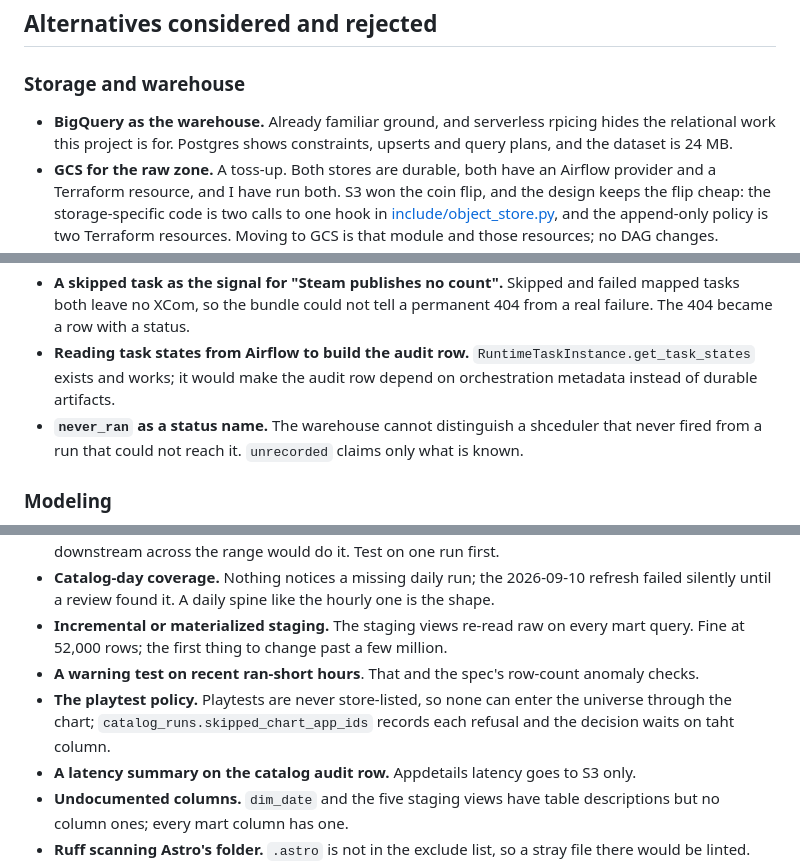
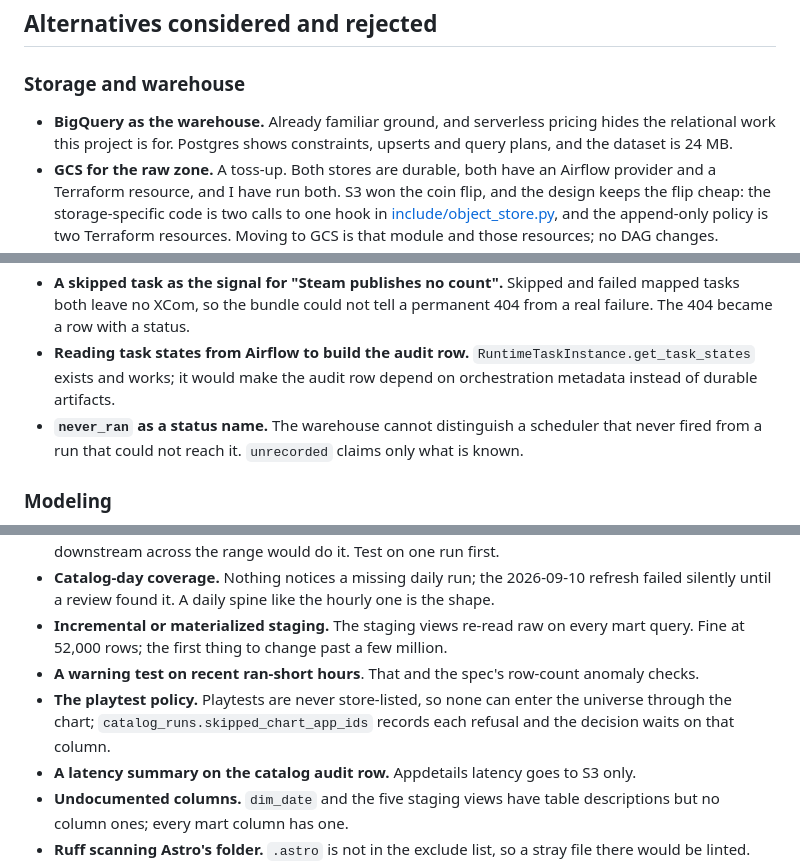
Before and after one commit to rodrigopita/steam-player-analytics, a Markdown page: README.md, 3 parts joined by grey strips. Rendered like a GitHub page.

```diff
--- a/README.md
+++ b/README.md
@@ -155,7 +155,7 @@ The warehouse itself forks two ways, determined by the data:
 
 ### Storage and warehouse
 
-- **BigQuery as the warehouse.** Already familiar ground, and serverless rpicing hides the relational work this project is for. Postgres shows constraints, upserts and query plans, and the dataset is 24 MB.
+- **BigQuery as the warehouse.** Already familiar ground, and serverless pricing hides the relational work this project is for. Postgres shows constraints, upserts and query plans, and the dataset is 24 MB.
 - **GCS for the raw zone.** A toss-up. Both stores are durable, both have an Airflow provider and a Terraform resource, and I have run both. S3 won the coin flip, and the design keeps the flip cheap: the storage-specific code is two calls to one hook in [include/object_store.py](include/object_store.py), and the append-only policy is two Terraform resources. Moving to GCS is that module and those resources; no DAG changes.
 - **MinIO as a local stand-in for S3.** Ruled out on day one. It reproduces the API and removes the only property the raw zone exists for, surviving the laptop.
 - **A cloud database to feed the dashboard.** The static render already publishes without one, and a stranger reading a hosted warehouse would be viewing the project, not running it. It is the right production shape, not the right onboarding shape.
@@ -169,7 +169,7 @@ The warehouse itself forks two ways, determined by the data:
 - **One shared audit table with a `dag_id` column.** The two DAGs share three of a dozen columns; a shared table would be mostly nulls and every query would start with a filter.
 - **A skipped task as the signal for "Steam publishes no count".** Skipped and failed mapped tasks both leave no XCom, so the bundle could not tell a permanent 404 from a real failure. The 404 became a row with a status.
 - **Reading task states from Airflow to build the audit row.** `RuntimeTaskInstance.get_task_states` exists and works; it would make the audit row depend on orchestration metadata instead of durable artifacts.
-- **`never_ran` as a status name.** The warehouse cannot distinguish a shceduler that never fired from a run that could not reach it. `unrecorded` claims only what is known.
+- **`never_ran` as a status name.** The warehouse cannot distinguish a scheduler that never fired from a run that could not reach it. `unrecorded` claims only what is known.
 
 ### Modeling
 
@@ -200,7 +200,7 @@ Postponed, not rejected. Each waits for the condition that would make it pay.
 - **Catalog-day coverage.** Nothing notices a missing daily run; the 2026-09-10 refresh failed silently until a review found it. A daily spine like the hourly one is the shape.
 - **Incremental or materialized staging.** The staging views re-read raw on every mart query. Fine at 52,000 rows; the first thing to change past a few million.
 - **A warning test on recent ran-short hours**. That and the spec's row-count anomaly checks.
-- **The playtest policy.** Playtests are never store-listed, so none can enter the universe through the chart; `catalog_runs.skipped_chart_app_ids` records each refusal and the decision waits on taht column.
+- **The playtest policy.** Playtests are never store-listed, so none can enter the universe through the chart; `catalog_runs.skipped_chart_app_ids` records each refusal and the decision waits on that column.
 - **A latency summary on the catalog audit row.** Appdetails latency goes to S3 only.
 - **Undocumented columns.** `dim_date` and the five staging views have table descriptions but no column ones; every mart column has one.
 - **Ruff scanning Astro's folder.** `.astro` is not in the exclude list, so a stray file there would be linted.
```
Also changed, not shown: other parts of README.md (+9 -9 lines).
